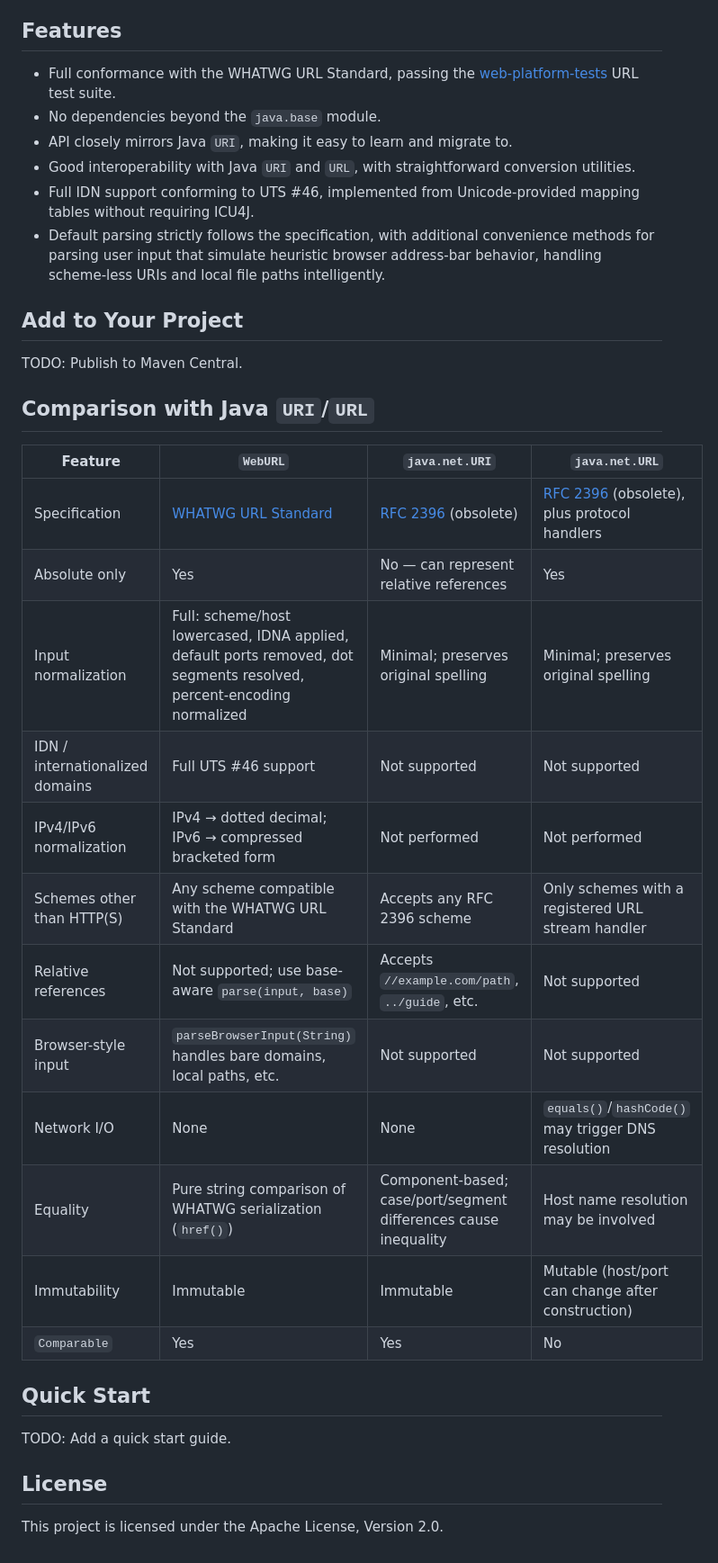
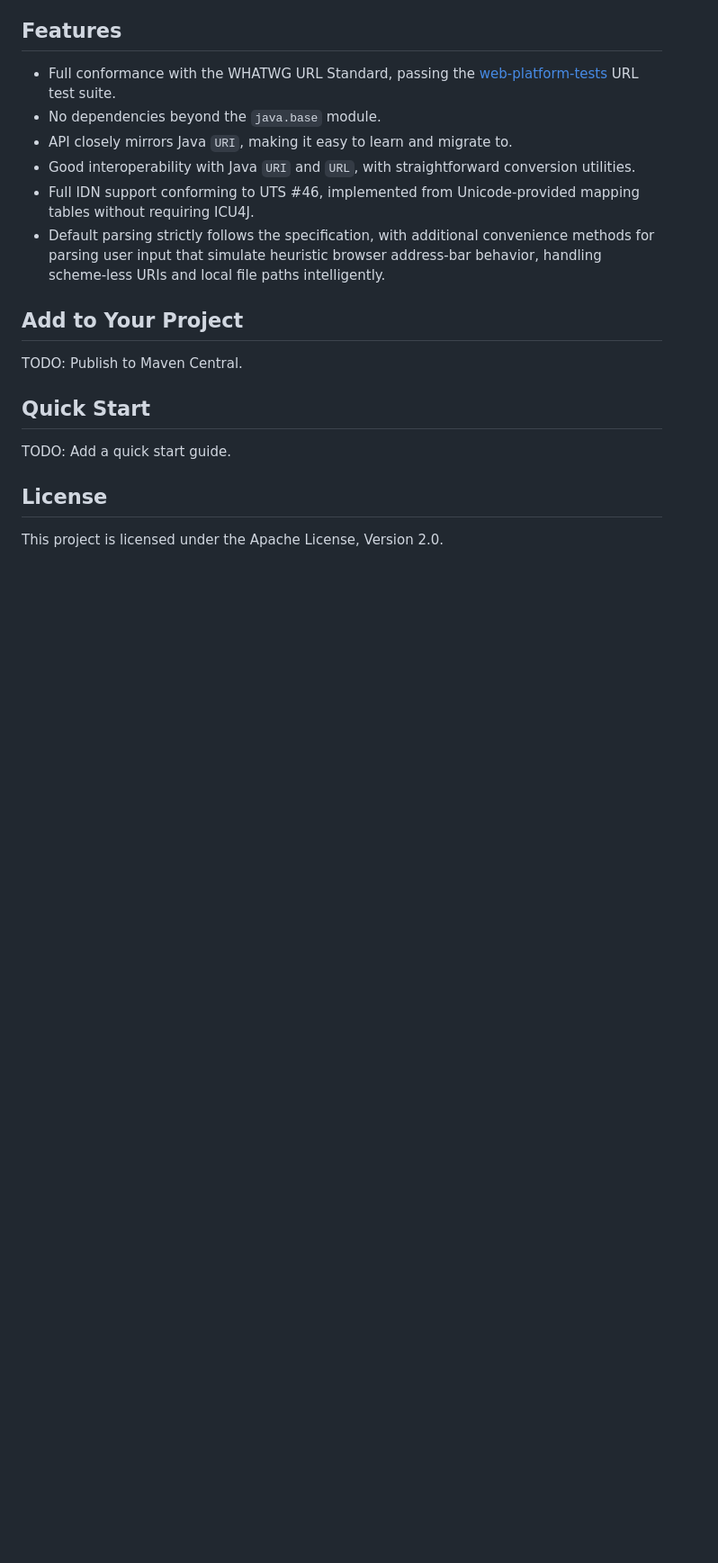
Before and after one commit to Glavo/weburl-java, a Markdown page: README.md, the part around one of its changes. Shown at 90% size. Drawn GitHub-style; blank space fills up the shorter version.

```diff
--- a/README.md
+++ b/README.md
@@ -28,23 +66,6 @@ The word "Web" in the name refers to WHATWG (The Web Hypertext Application Techn
 
 TODO: Publish to Maven Central.
 
-## Comparison with Java `URI`/`URL`
-
-| Feature                         | `WebURL`                                                                                                              | `java.net.URI`                                                  | `java.net.URL`                                                                     |
-|---------------------------------|-----------------------------------------------------------------------------------------------------------------------|-----------------------------------------------------------------|------------------------------------------------------------------------------------|
-| Specification                   | [WHATWG URL Standard](https://url.spec.whatwg.org/)                                                                   | [RFC 2396](http://www.ietf.org/rfc/rfc2396.txt) (obsolete)      | [RFC 2396](http://www.ietf.org/rfc/rfc2396.txt) (obsolete), plus protocol handlers |
-| Absolute only                   | Yes                                                                                                                   | No — can represent relative references                          | Yes                                                                                |
-| Input normalization             | Full: scheme/host lowercased, IDNA applied, default ports removed, dot segments resolved, percent-encoding normalized | Minimal; preserves original spelling                            | Minimal; preserves original spelling                                               |
-| IDN / internationalized domains | Full UTS #46 support                                                                                                  | Not supported                                                   | Not supported                                                                      |
-| IPv4/IPv6 normalization         | IPv4 → dotted decimal; IPv6 → compressed bracketed form                                                               | Not performed                                                   | Not performed                                                                      |
-| Schemes other than HTTP(S)      | Any scheme compatible with the WHATWG URL Standard                                                                    | Accepts any RFC 2396 scheme                                     | Only schemes with a registered URL stream handler                                  |
-| Relative references             | Not supported; use base-aware `parse(input, base)`                                                                    | Accepts `//example.com/path`, `../guide`, etc.                  | Not supported                                                                      |
-| Browser-style input             | `parseBrowserInput(String)` handles bare domains, local paths, etc.                                                   | Not supported                                                   | Not supported                                                                      |
-| Network I/O                     | None                                                                                                                  | None                                                            | `equals()`/`hashCode()` may trigger DNS resolution                                 |
-| Equality                        | Pure string comparison of WHATWG serialization (`href()`)                                                             | Component-based; case/port/segment differences cause inequality | Host name resolution may be involved                                               |
-| Immutability                    | Immutable                                                                                                             | Immutable                                                       | Mutable (host/port can change after construction)                                  |
-| `Comparable`                    | Yes                                                                                                                   | Yes                                                             | No                                                                                 |
-
 ## Quick Start
 
 TODO: Add a quick start guide.
```
Also changed, not shown: other parts of README.md (+44 -6 lines).
